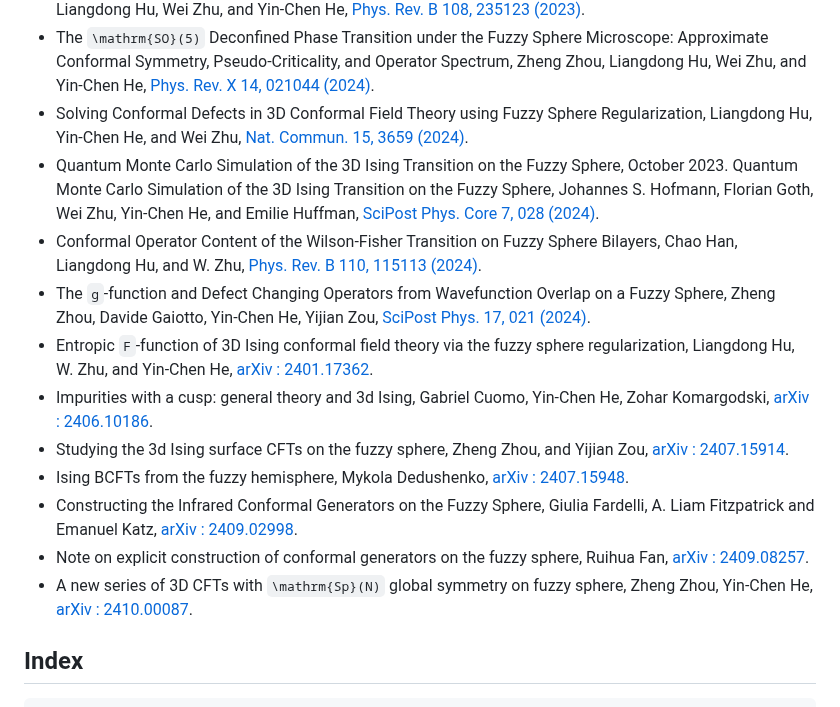
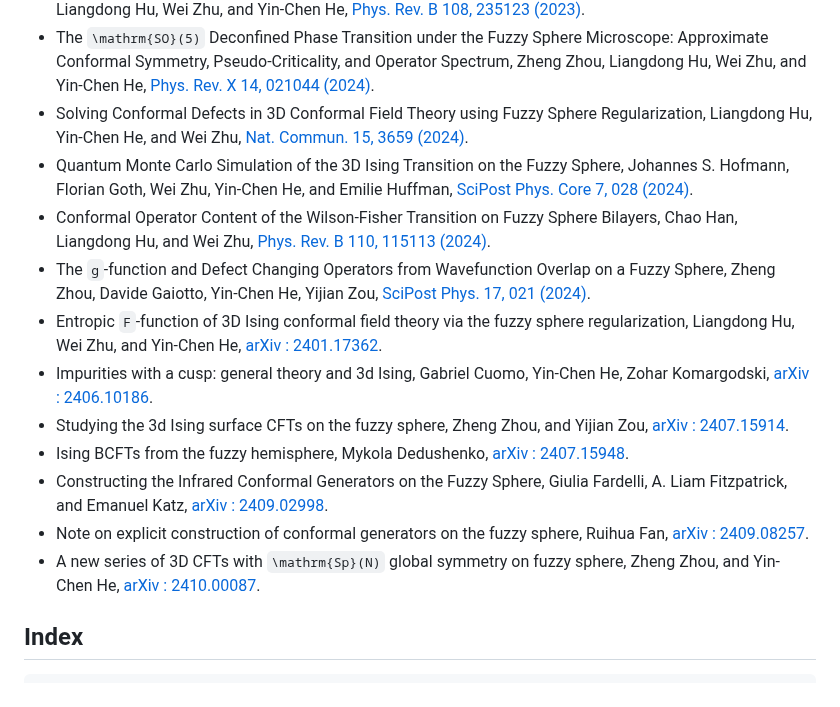
Before and after one commit to mankai-chow/FuzzifiED.jl, a Markdown page: docs/src/index.md, the part around the change. Drawn GitHub-style.

Commit message:
Fix typo

```diff
--- a/docs/src/index.md
+++ b/docs/src/index.md
@@ -53,16 +53,16 @@ For a more detailed summary of the background, please visit [« The fuzzified wo
 * Conformal four-point correlators of the 3D Ising transition via the quantum fuzzy sphere, Chao Han, Liangdong Hu, Wei Zhu, and Yin-Chen He, [Phys. Rev. B 108, 235123 (2023)](https://doi.org/10.1103/PhysRevB.108.235123).
 * The ``\mathrm{SO}(5)`` Deconfined Phase Transition under the Fuzzy Sphere Microscope: Approximate Conformal Symmetry, Pseudo-Criticality, and Operator Spectrum, Zheng Zhou, Liangdong Hu, Wei Zhu, and Yin-Chen He, [Phys. Rev. X 14, 021044 (2024)](https://doi.org/10.1103/PhysRevX.14.021044).
 * Solving Conformal Defects in 3D Conformal Field Theory using Fuzzy Sphere Regularization, Liangdong Hu, Yin-Chen He, and Wei Zhu, [Nat. Commun. 15, 3659 (2024)](https://doi.org/10.1038/s41467-024-47978-y).
-* Quantum Monte Carlo Simulation of the 3D Ising Transition on the Fuzzy Sphere, October 2023. Quantum Monte Carlo Simulation of the 3D Ising Transition on the Fuzzy Sphere, Johannes S. Hofmann, Florian Goth, Wei Zhu, Yin-Chen He, and Emilie Huffman, [SciPost Phys. Core 7, 028 (2024)](https://doi.org/10.21468/SciPostPhysCore.7.2.028).
-* Conformal Operator Content of the Wilson-Fisher Transition on Fuzzy Sphere Bilayers, Chao Han, Liangdong Hu, and W. Zhu, [Phys. Rev. B 110, 115113 (2024)](https://doi.org/10.1103/PhysRevB.110.115113).
+* Quantum Monte Carlo Simulation of the 3D Ising Transition on the Fuzzy Sphere, Johannes S. Hofmann, Florian Goth, Wei Zhu, Yin-Chen He, and Emilie Huffman, [SciPost Phys. Core 7, 028 (2024)](https://doi.org/10.21468/SciPostPhysCore.7.2.028).
+* Conformal Operator Content of the Wilson-Fisher Transition on Fuzzy Sphere Bilayers, Chao Han, Liangdong Hu, and Wei Zhu, [Phys. Rev. B 110, 115113 (2024)](https://doi.org/10.1103/PhysRevB.110.115113).
 * The ``g``-function and Defect Changing Operators from Wavefunction Overlap on a Fuzzy Sphere, Zheng Zhou, Davide Gaiotto, Yin-Chen He, Yijian Zou, [SciPost Phys. 17, 021 (2024)](https://doi.org/10.21468/SciPostPhys.17.1.021).
-* Entropic ``F``-function of 3D Ising conformal field theory via the fuzzy sphere regularization, Liangdong Hu, W. Zhu, and Yin-Chen He, [arXiv : 2401.17362](https://arxiv.org/abs/2401.17362).
+* Entropic ``F``-function of 3D Ising conformal field theory via the fuzzy sphere regularization, Liangdong Hu, Wei Zhu, and Yin-Chen He, [arXiv : 2401.17362](https://arxiv.org/abs/2401.17362).
 * Impurities with a cusp: general theory and 3d Ising, Gabriel Cuomo, Yin-Chen He, Zohar Komargodski, [arXiv : 2406.10186](https://arxiv.org/abs/2406.10186).
 * Studying the 3d Ising surface CFTs on the fuzzy sphere, Zheng Zhou, and Yijian Zou, [arXiv : 2407.15914](https://arxiv.org/abs/2407.15914).
 * Ising BCFTs from the fuzzy hemisphere, Mykola Dedushenko, [arXiv : 2407.15948](https://arxiv.org/abs/2407.15948).
-* Constructing the Infrared Conformal Generators on the Fuzzy Sphere, Giulia Fardelli, A. Liam Fitzpatrick and Emanuel Katz, [arXiv : 2409.02998](https://arxiv.org/abs/2409.02998).
+* Constructing the Infrared Conformal Generators on the Fuzzy Sphere, Giulia Fardelli, A. Liam Fitzpatrick, and Emanuel Katz, [arXiv : 2409.02998](https://arxiv.org/abs/2409.02998).
 * Note on explicit construction of conformal generators on the fuzzy sphere, Ruihua Fan, [arXiv : 2409.08257](https://arxiv.org/abs/2409.08257).
-* A new series of 3D CFTs with ``\mathrm{Sp}(N)`` global symmetry on fuzzy sphere, Zheng Zhou, Yin-Chen He, [arXiv : 2410.00087](https://arxiv.org/abs/2410.00087).
+* A new series of 3D CFTs with ``\mathrm{Sp}(N)`` global symmetry on fuzzy sphere, Zheng Zhou, and Yin-Chen He, [arXiv : 2410.00087](https://arxiv.org/abs/2410.00087).
 
 ## Index
 
```
